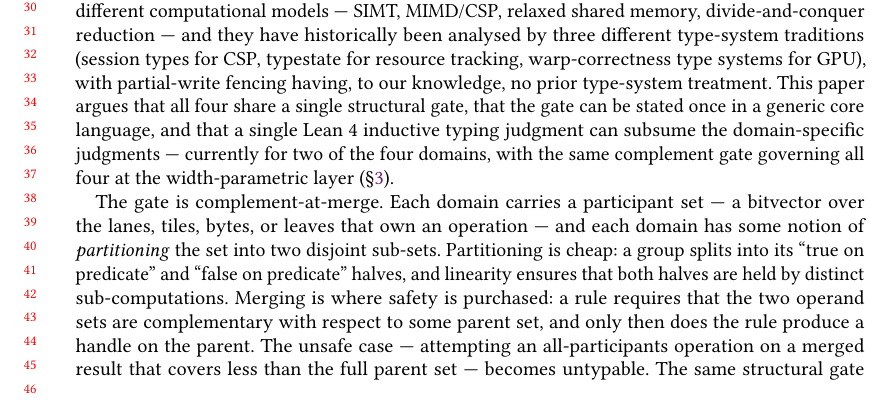
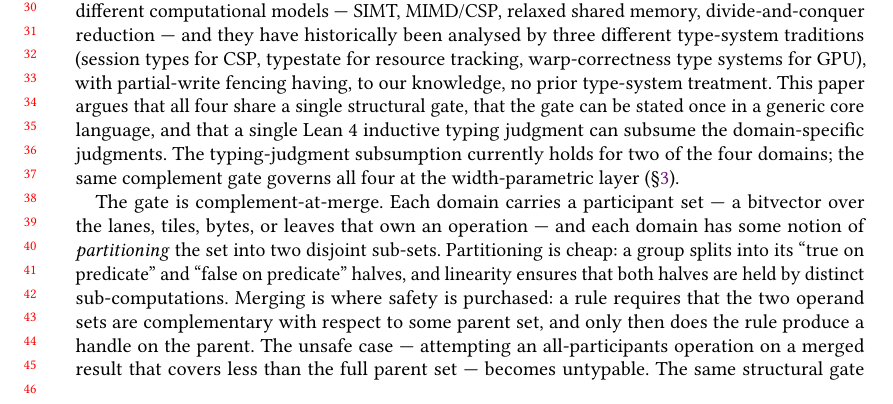
Before and after one commit to modelmiser/warp-types, a LaTeX paper (research/paper.tex): part of page 1 of 23, cut so that both start at the same text. Compiled offline with pdfLaTeX.

Commit message:
style(paper): split Introduction scope-caveat off main argument (M2)
The "This paper argues that..." sentence had three "that" clauses,
an em-dash scope caveat, a parenthetical width-parametric note, and
a §ref — all in one sentence. The scope caveat was the paper's key
disclosure and deserved its own beat. Split at the em-dash; the
caveat becomes its own sentence with semicolon internal structure.

Bad-box counts unchanged (30/4/0/23).

Finding: research/paper-prose-pass-2026-04-18.md §M2.

Co-Authored-By: Claude Opus 4.7 (1M context) <noreply@anthropic.com>

```diff
--- a/research/paper.tex
+++ b/research/paper.tex
@@ -104,7 +104,7 @@ A type system for parallel computation has to answer one question: which operati
 
 \section{Introduction}\label{sec:introduction}
 
-A type system for parallel computation has to answer one question well: which operations are safe at which participant sets? A warp-wide shuffle is safe only when every lane of the warp is active. A CSP broadcast is safe only when every tile in the receiver set is ready to receive. A memory fence commits only when every byte of the buffer has been written. A tree all-reduce produces a correct result only when every leaf has contributed to the accumulator. The four operations live in four different computational models --- SIMT, MIMD/CSP, relaxed shared memory, divide-and-conquer reduction --- and they have historically been analysed by three different type-system traditions (session types for CSP, typestate for resource tracking, warp-correctness type systems for GPU), with partial-write fencing having, to our knowledge, no prior type-system treatment. This paper argues that all four share a single structural gate, that the gate can be stated once in a generic core language, and that a single Lean~4 inductive typing judgment can subsume the domain-specific judgments --- currently for two of the four domains, with the same complement gate governing all four at the width-parametric layer~(\S\ref{sec:spine}).
+A type system for parallel computation has to answer one question well: which operations are safe at which participant sets? A warp-wide shuffle is safe only when every lane of the warp is active. A CSP broadcast is safe only when every tile in the receiver set is ready to receive. A memory fence commits only when every byte of the buffer has been written. A tree all-reduce produces a correct result only when every leaf has contributed to the accumulator. The four operations live in four different computational models --- SIMT, MIMD/CSP, relaxed shared memory, divide-and-conquer reduction --- and they have historically been analysed by three different type-system traditions (session types for CSP, typestate for resource tracking, warp-correctness type systems for GPU), with partial-write fencing having, to our knowledge, no prior type-system treatment. This paper argues that all four share a single structural gate, that the gate can be stated once in a generic core language, and that a single Lean~4 inductive typing judgment can subsume the domain-specific judgments. The typing-judgment subsumption currently holds for two of the four domains; the same complement gate governs all four at the width-parametric layer~(\S\ref{sec:spine}).
 
 The gate is complement-at-merge. Each domain carries a participant set --- a bitvector over the lanes, tiles, bytes, or leaves that own an operation --- and each domain has some notion of \emph{partitioning} the set into two disjoint sub-sets. Partitioning is cheap: a group splits into its ``true on predicate'' and ``false on predicate'' halves, and linearity ensures that both halves are held by distinct sub-computations. Merging is where safety is purchased: a rule requires that the two operand sets are complementary with respect to some parent set, and only then does the rule produce a handle on the parent. The unsafe case --- attempting an all-participants operation on a merged result that covers less than the full parent set --- becomes untypable. The same structural gate \texttt{PSet.IsComplement s1 s2 parent} governs the merge, and a second gate \texttt{PSet.all n} governs the extract, in every one of the four domains.
 
```
